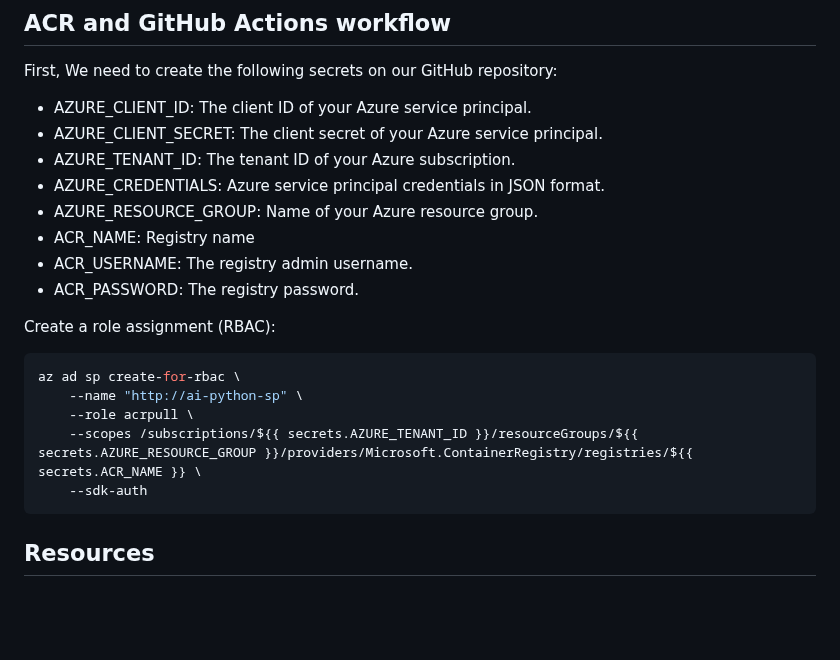
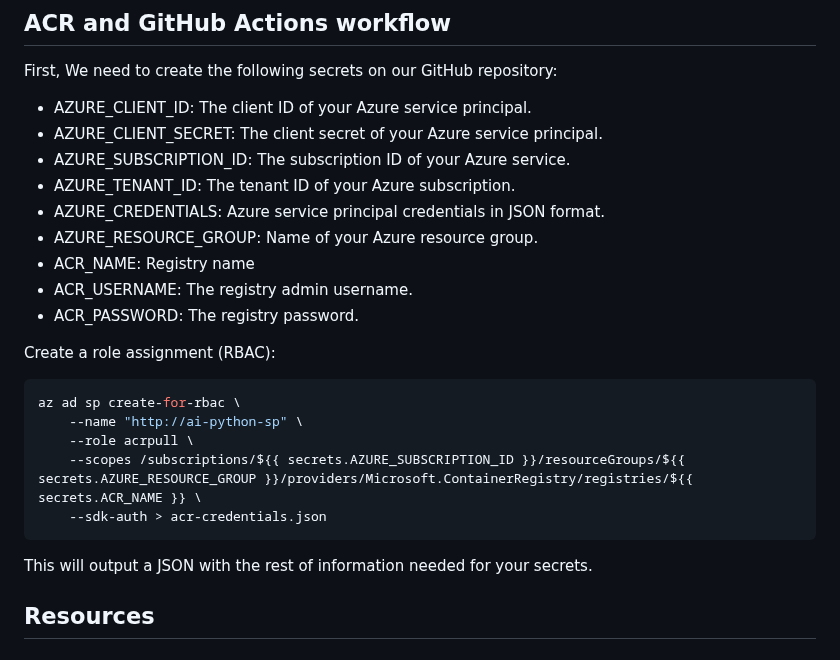
Before and after one commit to antazo/ai-python, a Markdown page: README.md, the part around the change. GitHub-like rendering; blank space fills up the shorter version.

Commit message:
Fix AZURE_SUBSCRIPTION_ID

````diff
--- a/README.md
+++ b/README.md
@@ -289,6 +289,7 @@ First, We need to create the following secrets on our GitHub repository:
 
 * AZURE_CLIENT_ID: The client ID of your Azure service principal.
 * AZURE_CLIENT_SECRET: The client secret of your Azure service principal.
+* AZURE_SUBSCRIPTION_ID: The subscription ID of your Azure service.
 * AZURE_TENANT_ID: The tenant ID of your Azure subscription.
 * AZURE_CREDENTIALS: Azure service principal credentials in JSON format.
 * AZURE_RESOURCE_GROUP: Name of your Azure resource group.
@@ -302,9 +303,11 @@ Create a role assignment (RBAC):
 az ad sp create-for-rbac \
     --name "http://ai-python-sp" \
     --role acrpull \
-    --scopes /subscriptions/${{ secrets.AZURE_TENANT_ID }}/resourceGroups/${{ secrets.AZURE_RESOURCE_GROUP }}/providers/Microsoft.ContainerRegistry/registries/${{ secrets.ACR_NAME }} \
-    --sdk-auth
+    --scopes /subscriptions/${{ secrets.AZURE_SUBSCRIPTION_ID }}/resourceGroups/${{ secrets.AZURE_RESOURCE_GROUP }}/providers/Microsoft.ContainerRegistry/registries/${{ secrets.ACR_NAME }} \
+    --sdk-auth > acr-credentials.json
 ```
+
+This will output a JSON with the rest of information needed for your secrets.
 
 ## Resources
 
````
